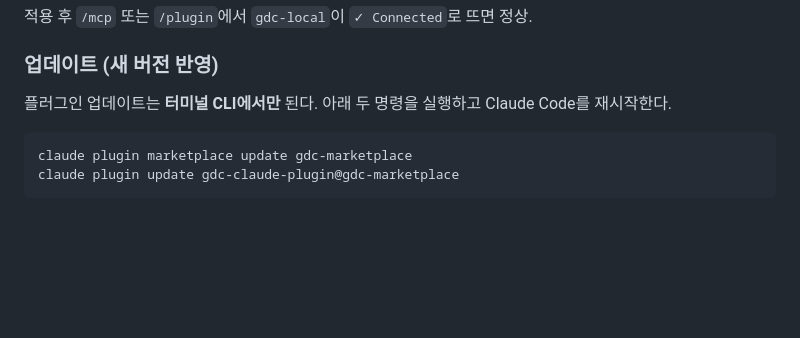
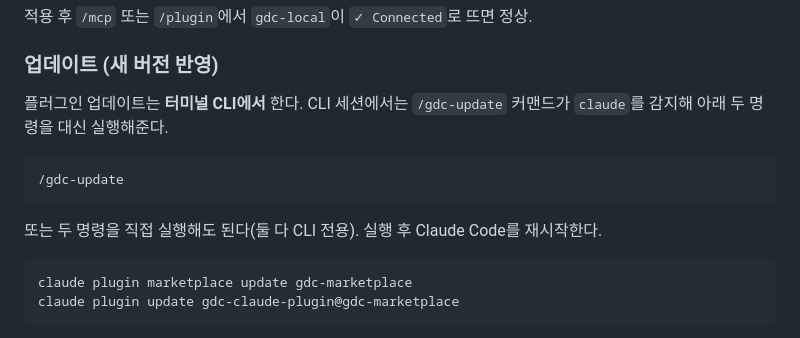
Before and after one commit to seonmikii/gdc-claude-plugin, a Markdown page: README.md, the part around the change. Drawn GitHub-style; blank space fills up the shorter version.

Commit message:
docs: CLI 세션에서 /gdc-update 사용 가능함을 업데이트 안내에 복원
직전 정리에서 raw 명령만 남겨 CLI에서 /gdc-update가 동작한다는 점이
가려졌다. CLI 세션에서는 /gdc-update가 claude를 감지해 업데이트를
수행하므로, 커맨드/raw 명령 두 경로를 함께 안내하도록 복원.

````diff
--- a/README.md
+++ b/README.md
@@ -34,7 +34,13 @@
 
 ### 업데이트 (새 버전 반영)
 
-플러그인 업데이트는 **터미널 CLI에서만** 된다. 아래 두 명령을 실행하고 Claude Code를 재시작한다.
+플러그인 업데이트는 **터미널 CLI에서** 한다. CLI 세션에서는 `/gdc-update` 커맨드가 `claude`를 감지해 아래 두 명령을 대신 실행해준다.
+
+```
+/gdc-update
+```
+
+또는 두 명령을 직접 실행해도 된다(둘 다 CLI 전용). 실행 후 Claude Code를 재시작한다.
 
 ```sh
 claude plugin marketplace update gdc-marketplace
````
